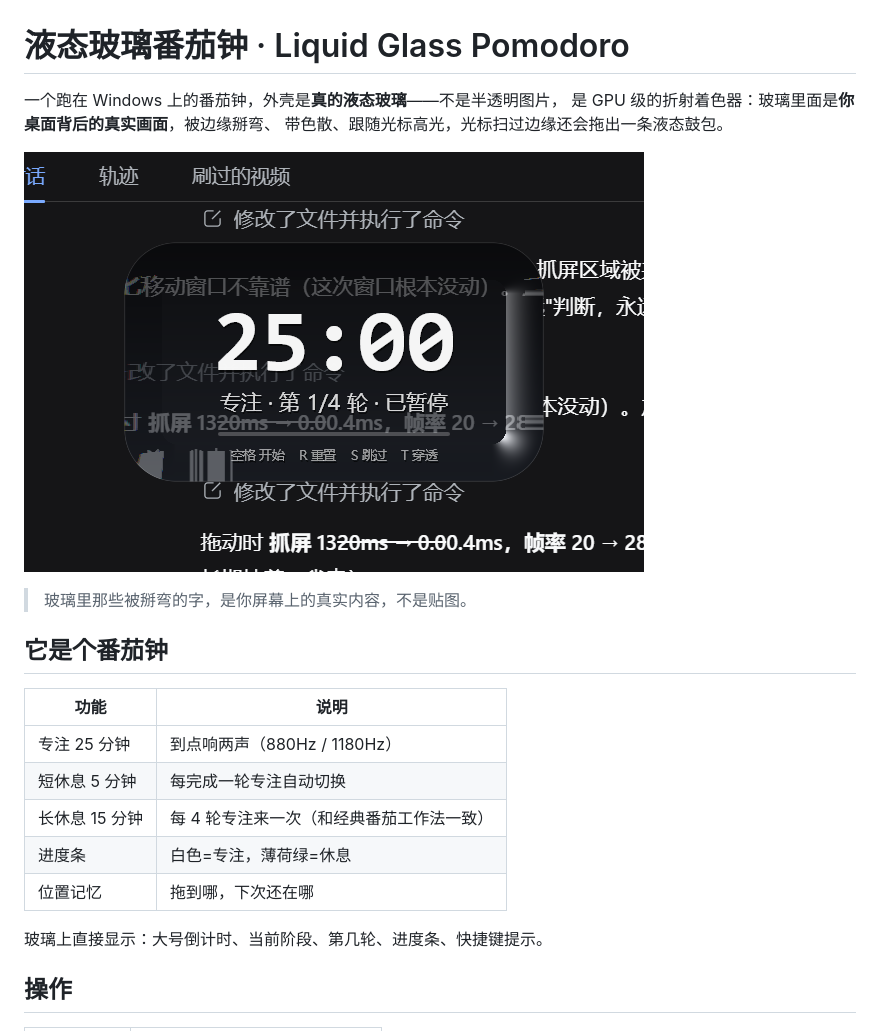
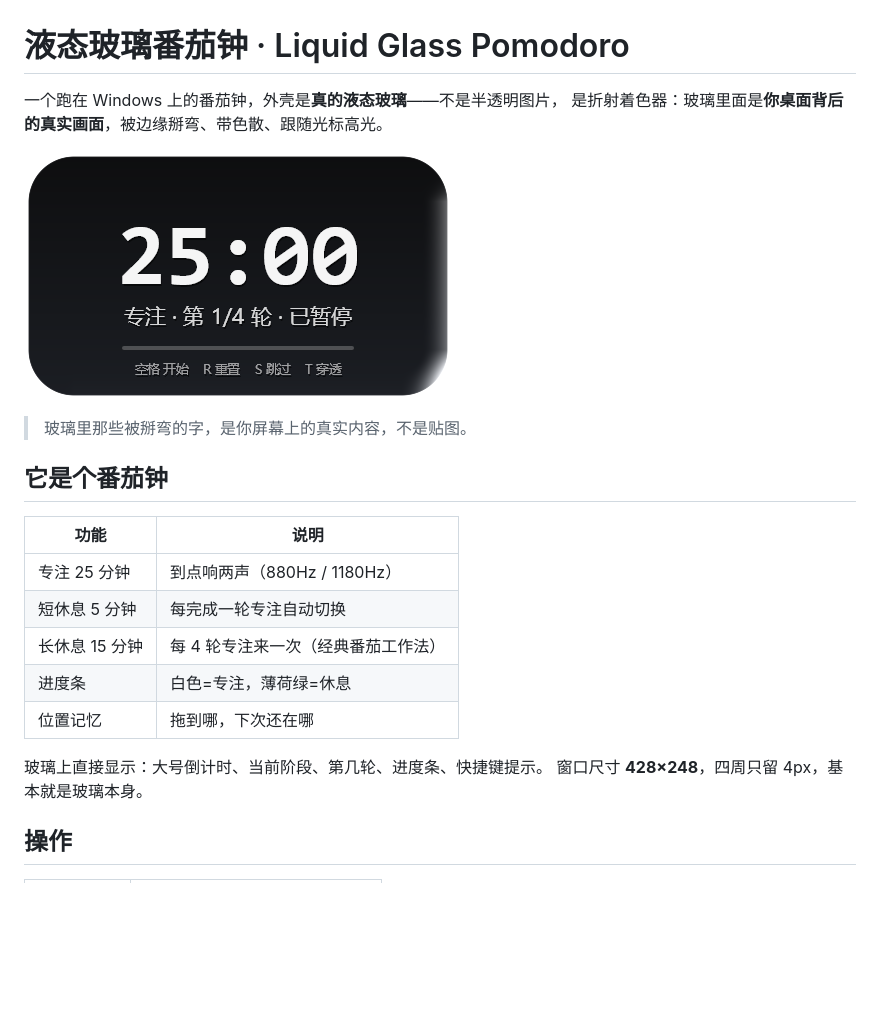
Before and after one commit to 5y2znfz2df-del/liquid-glass-rs, a Markdown page: README.md, the part around one of its changes. Rendered like a GitHub page; pictures changed too: final-frame.png; blank space fills up the shorter version.

```diff
--- a/README.md
+++ b/README.md
@@ -1,8 +1,7 @@
 # 液态玻璃番茄钟 · Liquid Glass Pomodoro
 
 一个跑在 Windows 上的番茄钟，外壳是**真的液态玻璃**——不是半透明图片，
-是 GPU 级的折射着色器：玻璃里面是**你桌面背后的真实画面**，被边缘掰弯、
-带色散、跟随光标高光，光标扫过边缘还会拖出一条液态鼓包。
+是折射着色器：玻璃里面是**你桌面背后的真实画面**，被边缘掰弯、带色散、跟随光标高光。
 
 ![液态玻璃番茄钟](final-frame.png)
 
@@ -14,11 +13,12 @@
 | --- | --- |
 | 专注 25 分钟 | 到点响两声（880Hz / 1180Hz） |
 | 短休息 5 分钟 | 每完成一轮专注自动切换 |
-| 长休息 15 分钟 | 每 4 轮专注来一次（和经典番茄工作法一致） |
+| 长休息 15 分钟 | 每 4 轮专注来一次（经典番茄工作法） |
 | 进度条 | 白色=专注，薄荷绿=休息 |
 | 位置记忆 | 拖到哪，下次还在哪 |
 
 玻璃上直接显示：大号倒计时、当前阶段、第几轮、进度条、快捷键提示。
+窗口尺寸 **428×248**，四周只留 4px，基本就是玻璃本身。
 
 ## 操作
 
```
Also changed, not shown: other parts of README.md (+70 -43 lines), final-frame-break.png, liquid-glass-out.png, 4 other files.
